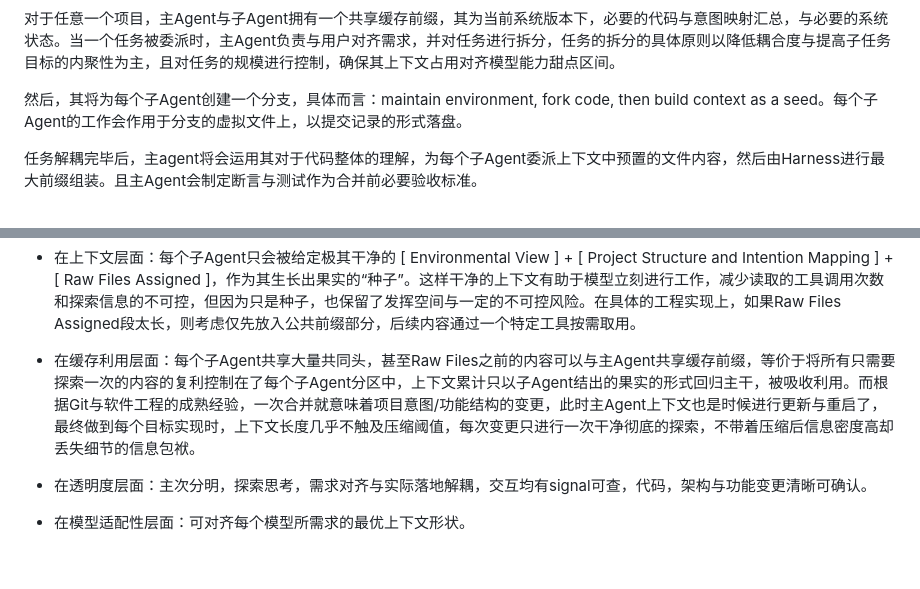
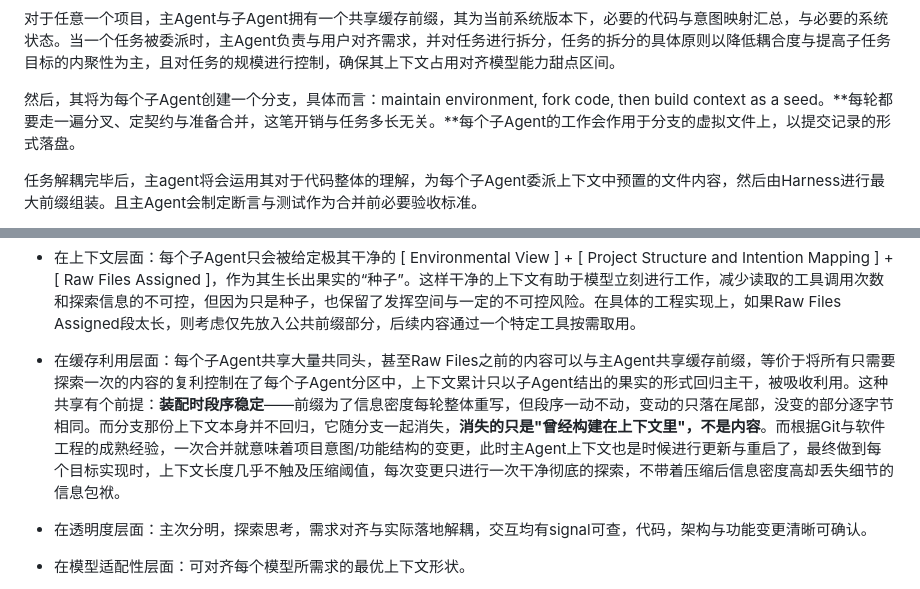
Before and after one commit to 54shitaimzf/context-native-agent, a Markdown page: Agent架构革新：迈向上下文原生智能-Context-Native Agent.md, 2 parts joined by grey strips. Drawn GitHub-style; blank space fills up the shorter version.

Commit message:
正文补三处附录所需的架构锚点：每轮固定开销、前缀装配的段序稳定、分支上下文随分支消失

```diff
--- a/Agent架构革新：迈向上下文原生智能-Context-Native Agent.md
+++ b/Agent架构革新：迈向上下文原生智能-Context-Native Agent.md
@@ -102,7 +102,7 @@
 
 
 
-然后，其将为每个子Agent创建一个分支，具体而言：maintain environment, fork code, then build context as a seed。每个子Agent的工作会作用于分支的虚拟文件上，以提交记录的形式落盘。
+然后，其将为每个子Agent创建一个分支，具体而言：maintain environment, fork code, then build context as a seed。**每轮都要走一遍分叉、定契约与准备合并，这笔开销与任务多长无关。**每个子Agent的工作会作用于分支的虚拟文件上，以提交记录的形式落盘。
 
 
 
@@ -126,7 +126,7 @@
 
 - 在上下文层面：每个子Agent只会被给定极其干净的 [ Environmental View ] + [ Project Structure and Intention Mapping ] + [ Raw Files Assigned ]，作为其生长出果实的“种子”。这样干净的上下文有助于模型立刻进行工作，减少读取的工具调用次数和探索信息的不可控，但因为只是种子，也保留了发挥空间与一定的不可控风险。在具体的工程实现上，如果Raw Files Assigned段太长，则考虑仅先放入公共前缀部分，后续内容通过一个特定工具按需取用。
 
-- 在缓存利用层面：每个子Agent共享大量共同头，甚至Raw Files之前的内容可以与主Agent共享缓存前缀，等价于将所有只需要探索一次的内容的复利控制在了每个子Agent分区中，上下文累计只以子Agent结出的果实的形式回归主干，被吸收利用。而根据Git与软件工程的成熟经验，一次合并就意味着项目意图/功能结构的变更，此时主Agent上下文也是时候进行更新与重启了，最终做到每个目标实现时，上下文长度几乎不触及压缩阈值，每次变更只进行一次干净彻底的探索，不带着压缩后信息密度高却丢失细节的信息包袱。
+- 在缓存利用层面：每个子Agent共享大量共同头，甚至Raw Files之前的内容可以与主Agent共享缓存前缀，等价于将所有只需要探索一次的内容的复利控制在了每个子Agent分区中，上下文累计只以子Agent结出的果实的形式回归主干，被吸收利用。这种共享有个前提：**装配时段序稳定**——前缀为了信息密度每轮整体重写，但段序一动不动，变动的只落在尾部，没变的部分逐字节相同。而分支那份上下文本身并不回归，它随分支一起消失，**消失的只是"曾经构建在上下文里"，不是内容**。而根据Git与软件工程的成熟经验，一次合并就意味着项目意图/功能结构的变更，此时主Agent上下文也是时候进行更新与重启了，最终做到每个目标实现时，上下文长度几乎不触及压缩阈值，每次变更只进行一次干净彻底的探索，不带着压缩后信息密度高却丢失细节的信息包袱。
 
 - 在透明度层面：主次分明，探索思考，需求对齐与实际落地解耦，交互均有signal可查，代码，架构与功能变更清晰可确认。
 
```
